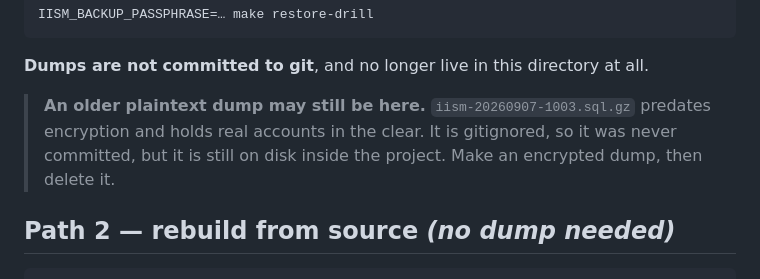
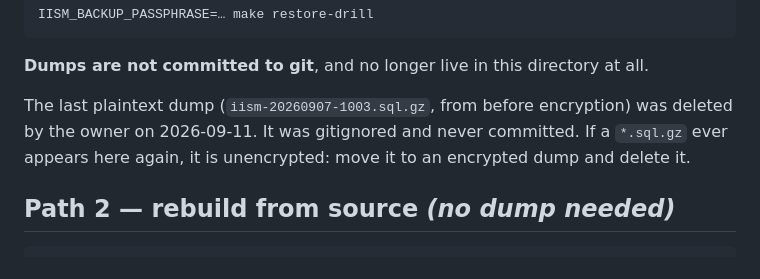
Before and after one commit to hegdekattehnew/iism, a Markdown page: backups/README.md, the part around the change. Drawn GitHub-style.

```diff
--- a/backups/README.md
+++ b/backups/README.md
@@ -60,9 +60,9 @@ IISM_BACKUP_PASSPHRASE=… make restore-drill
 
 **Dumps are not committed to git**, and no longer live in this directory at all.
 
-> **An older plaintext dump may still be here.** `iism-20260907-1003.sql.gz` predates encryption
-> and holds real accounts in the clear. It is gitignored, so it was never committed, but it is
-> still on disk inside the project. Make an encrypted dump, then delete it.
+The last plaintext dump (`iism-20260907-1003.sql.gz`, from before encryption) was deleted by the
+owner on 2026-09-11. It was gitignored and never committed. If a `*.sql.gz` ever appears here
+again, it is unencrypted: move it to an encrypted dump and delete it.
 
 ## Path 2 — rebuild from source  *(no dump needed)*
 
```
Also changed, not shown: projectContextForMe.md (+2 -3 lines).
